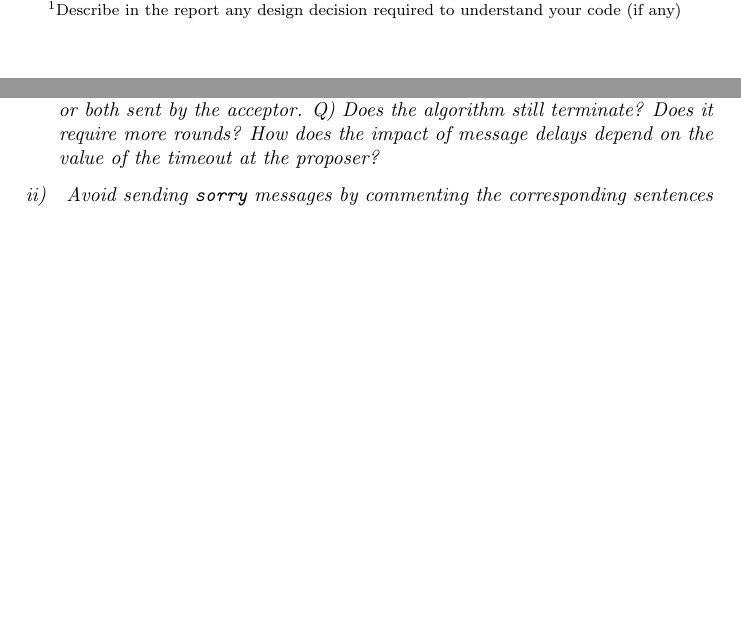
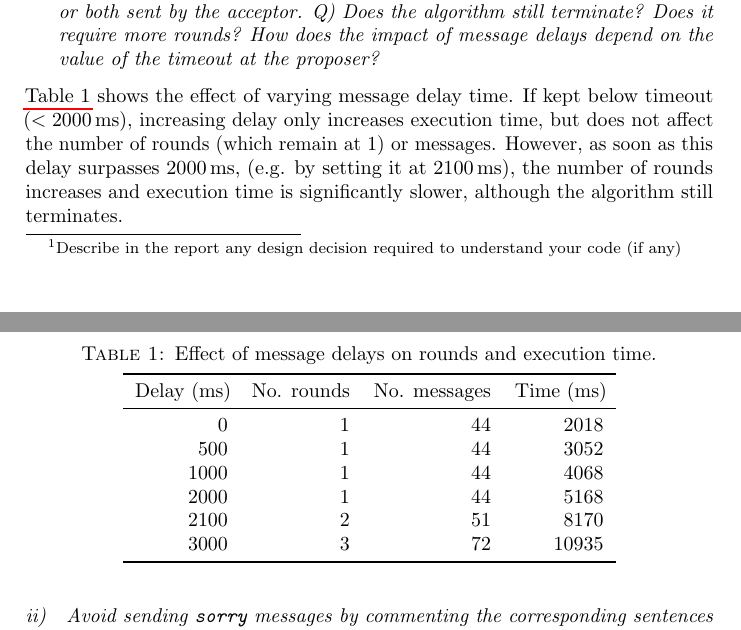
Before and after one commit to aamocub/cpds, a LaTeX document (report.tex): two parts of pages 1 and 2 of 2, joined at a grey line, cut so that both start at the same text, the shorter picture padded with empty space. Compiled offline with pdfLaTeX.

Commit message:
LaTeX: Write delay exercise

```diff
--- a/report.tex
+++ b/report.tex
@@ -44,6 +57,26 @@
 algorithm still terminate? Does it require more rounds? How does the impact
 of message delays depend on the value of the timeout at the proposer?}
 
+\Cref{tab:delays} shows the effect of varying message delay time.
+If kept below timeout (\(< 2000\)\,ms), increasing delay only increases execution time, but does not affect the number of rounds (which remain at 1) or messages.
+However, as soon as this delay surpasses 2000\,ms, (e.g. by setting it at 2100\,ms), the number of rounds increases and execution time is significantly slower, although the algorithm still terminates.
+
+\begin{table}
+\centering
+\caption{Effect of message delays on rounds and execution time.}
+\label{tab:delays}
+\begin{tabular}{rrrr}
+\toprule
+Delay (ms)\! & No. rounds & No. messages & Time (ms)\! \\ \midrule
+0            & 1          & 44           & 2018        \\
+500          & 1          & 44           & 3052        \\
+1000         & 1          & 44           & 4068        \\
+2000         & 1          & 44           & 5168        \\
+2100         & 2          & 51           & 8170        \\
+3000         & 3          & 72           & 10935       \\ \bottomrule
+\end{tabular}
+\end{table}
+
 \subsection{Avoid sending \texttt{sorry} messages by commenting the corresponding sentences in the acceptor. Q) Could you come to an agreement when \texttt{sorry} messages are not sent?}
 
 \subsection{Try randomly dropping \texttt{promise} messages, \texttt{vote} messages, or both in the acceptor. If you drop too many messages a quorum will of course never be found, but we could probably lose quite many. Q) How does the drop ratio affect the number of rounds required to reach consensus? What percentage of messages can we drop until consensus is no longer possible?}
```
Also changed, not shown: report.tex (13 more changed lines).
